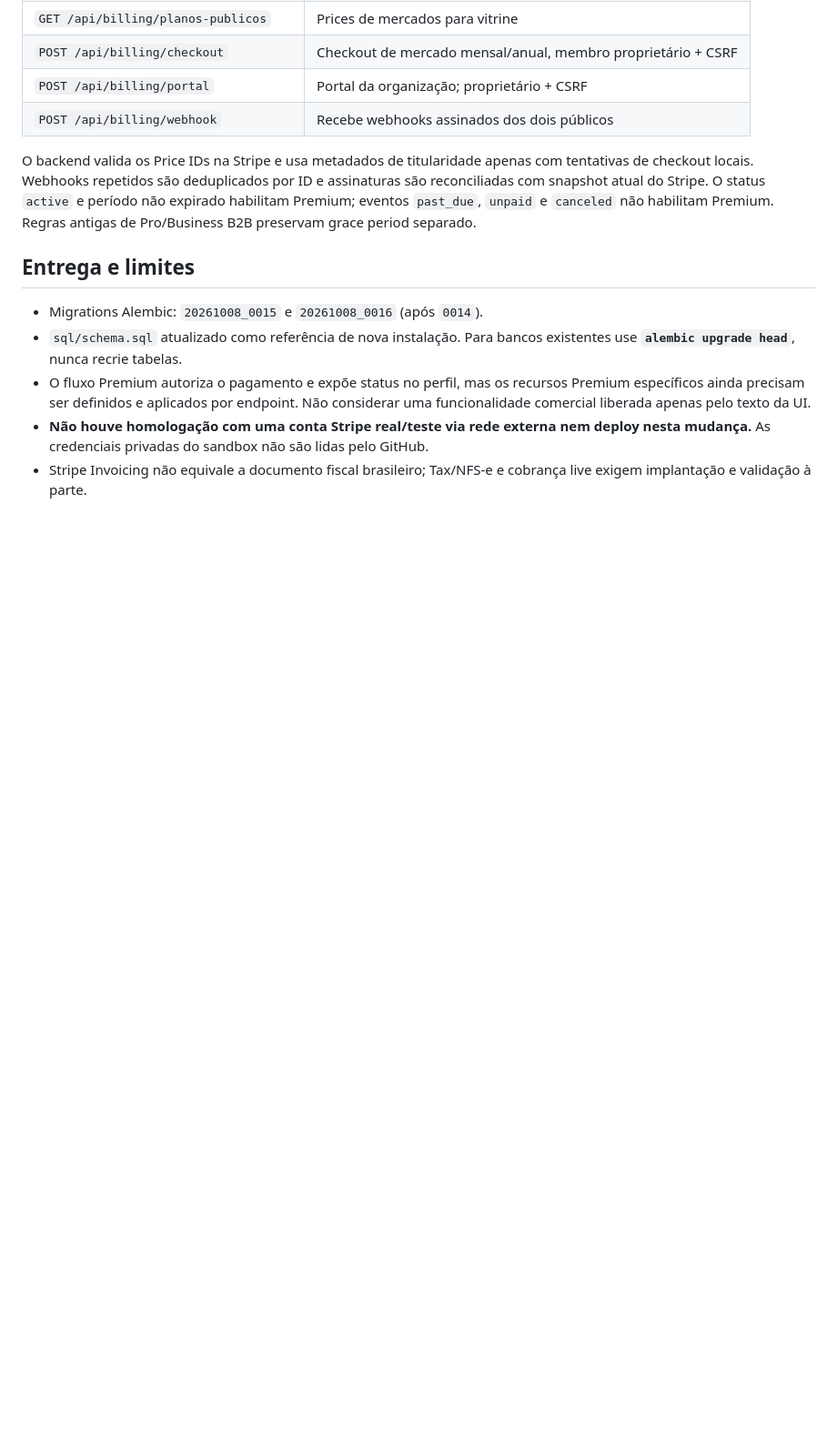
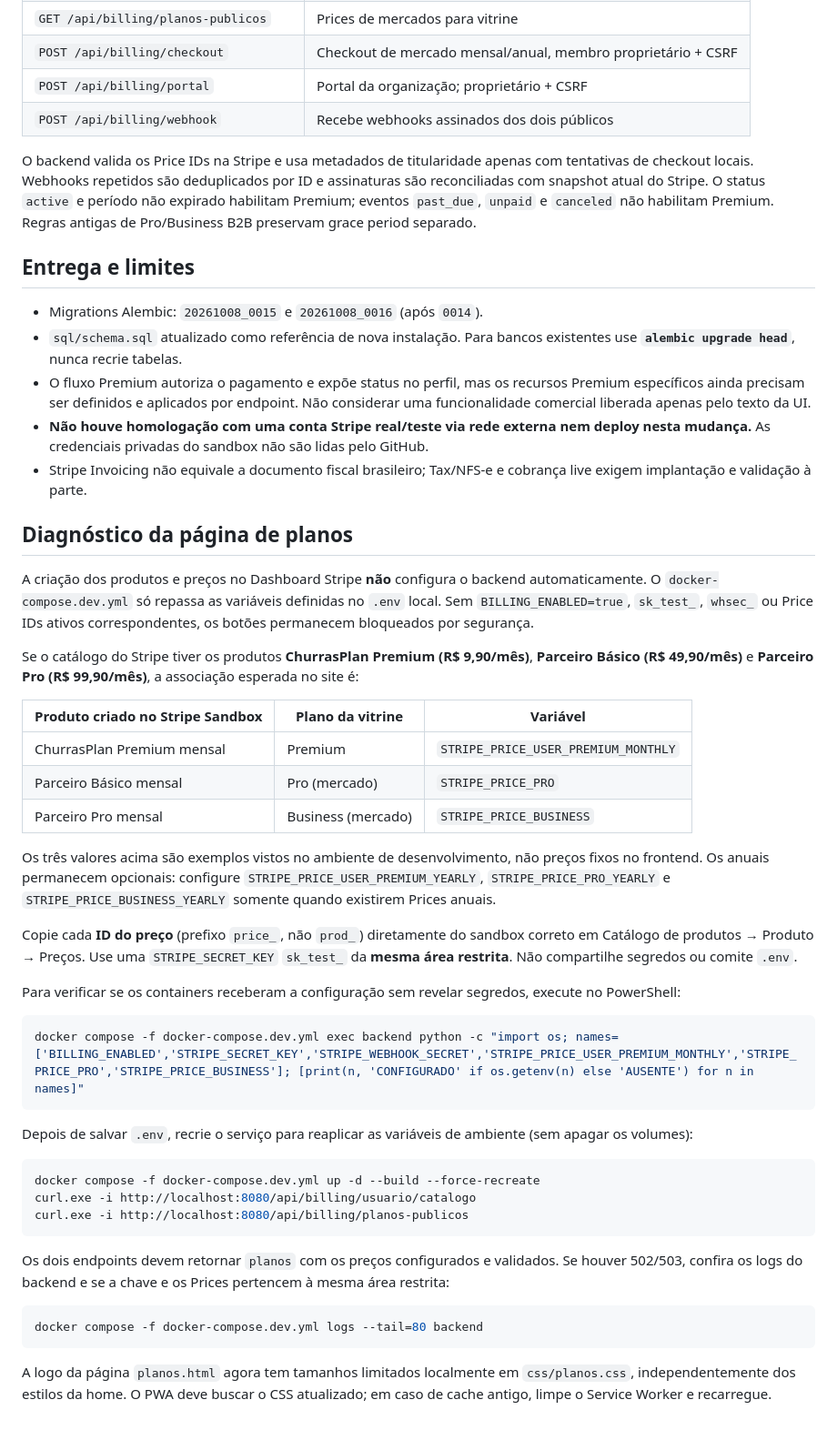
Before and after one commit to ArthurHenrique-eng/ChurrasPlan, a Markdown page: docs/STRIPE_TEST_B2B2C_SETUP.md, the part around the change. Shown at 91% size. Drawn GitHub-style; blank space fills up the shorter version.

Commit message:
docs(stripe): clarify sandbox Price ID mapping and Docker billing diagnosis

````diff
--- a/docs/STRIPE_TEST_B2B2C_SETUP.md
+++ b/docs/STRIPE_TEST_B2B2C_SETUP.md
@@ -52,3 +52,59 @@ O backend valida os Price IDs na Stripe e usa metadados de titularidade apenas c
 - O fluxo Premium autoriza o pagamento e expõe status no perfil, mas os recursos Premium específicos ainda precisam ser definidos e aplicados por endpoint. Não considerar uma funcionalidade comercial liberada apenas pelo texto da UI.
 - **Não houve homologação com uma conta Stripe real/teste via rede externa nem deploy nesta mudança.** As credenciais privadas do sandbox não são lidas pelo GitHub.
 - Stripe Invoicing não equivale a documento fiscal brasileiro; Tax/NFS-e e cobrança live exigem implantação e validação à parte.
+
+## Diagnóstico da página de planos
+
+A criação dos produtos e preços no Dashboard Stripe **não** configura o backend
+automaticamente. O `docker-compose.dev.yml` só repassa as variáveis definidas
+no `.env` local. Sem `BILLING_ENABLED=true`, `sk_test_`, `whsec_`
+ou Price IDs ativos correspondentes, os botões permanecem bloqueados
+por segurança.
+
+Se o catálogo do Stripe tiver os produtos **ChurrasPlan Premium (R$ 9,90/mês)**,
+**Parceiro Básico (R$ 49,90/mês)** e **Parceiro Pro (R$ 99,90/mês)**,
+a associação esperada no site é:
+
+| Produto criado no Stripe Sandbox | Plano da vitrine | Variável |
+| --- | --- | --- |
+| ChurrasPlan Premium mensal | Premium | `STRIPE_PRICE_USER_PREMIUM_MONTHLY` |
+| Parceiro Básico mensal | Pro (mercado) | `STRIPE_PRICE_PRO` |
+| Parceiro Pro mensal | Business (mercado) | `STRIPE_PRICE_BUSINESS` |
+
+Os três valores acima são exemplos vistos no ambiente de desenvolvimento,
+não preços fixos no frontend. Os anuais permanecem opcionais: configure
+`STRIPE_PRICE_USER_PREMIUM_YEARLY`, `STRIPE_PRICE_PRO_YEARLY`
+e `STRIPE_PRICE_BUSINESS_YEARLY` somente quando existirem Prices anuais.
+
+Copie cada **ID do preço** (prefixo `price_`, não `prod_`) diretamente
+do sandbox correto em Catálogo de produtos → Produto → Preços. Use uma
+`STRIPE_SECRET_KEY` `sk_test_` da **mesma área restrita**. Não compartilhe
+segredos ou comite `.env`.
+
+Para verificar se os containers receberam a configuração sem revelar segredos,
+execute no PowerShell:
+
+```powershell
+docker compose -f docker-compose.dev.yml exec backend python -c "import os; names=['BILLING_ENABLED','STRIPE_SECRET_KEY','STRIPE_WEBHOOK_SECRET','STRIPE_PRICE_USER_PREMIUM_MONTHLY','STRIPE_PRICE_PRO','STRIPE_PRICE_BUSINESS']; [print(n, 'CONFIGURADO' if os.getenv(n) else 'AUSENTE') for n in names]"
+```
+
+Depois de salvar `.env`, recrie o serviço para reaplicar as variáveis
+de ambiente (sem apagar os volumes):
+
+```powershell
+docker compose -f docker-compose.dev.yml up -d --build --force-recreate
+curl.exe -i http://localhost:8080/api/billing/usuario/catalogo
+curl.exe -i http://localhost:8080/api/billing/planos-publicos
+```
+
+Os dois endpoints devem retornar `planos` com os preços configurados e
+validados. Se houver 502/503, confira os logs do backend e se a chave e
+os Prices pertencem à mesma área restrita:
+
+```powershell
+docker compose -f docker-compose.dev.yml logs --tail=80 backend
+```
+
+A logo da página `planos.html` agora tem tamanhos limitados localmente em
+`css/planos.css`, independentemente dos estilos da home. O PWA deve buscar
+o CSS atualizado; em caso de cache antigo, limpe o Service Worker e recarregue.
````
